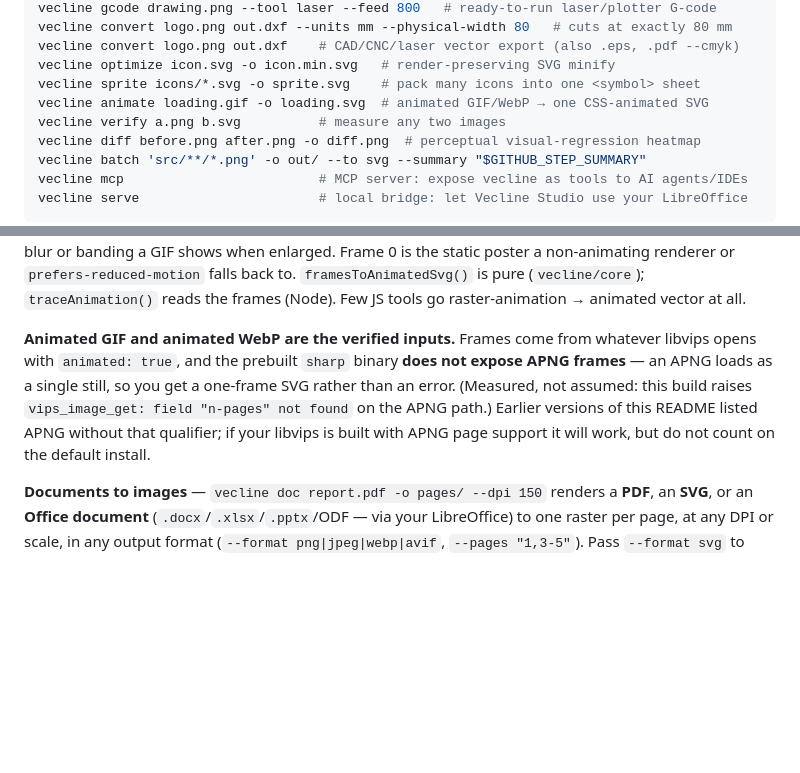
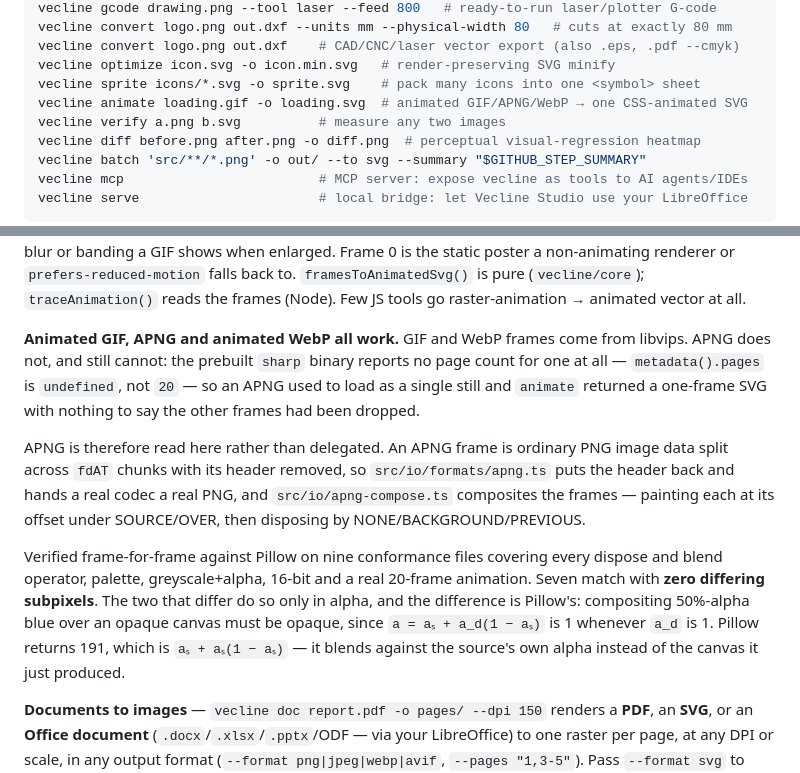
Before and after one commit to shunyagatha/Pixvec, a Markdown page: README.md, 2 parts joined by grey strips. Drawn GitHub-style; blank space fills up the shorter version.

Commit message:
The README still says APNG does not work (#68)
PR #62 made `vecline animate` read every APNG frame, but this paragraph
was left describing the old behaviour:

  "the prebuilt sharp binary does not expose APNG frames -- an APNG loads
   as a single still, so you get a one-frame SVG rather than an error"

Verified against the current build before rewriting: the same three
conformance files now return 20/20, 3/3 and 2/2 frames.

Half of the old text is still true and is kept, because it is the reason
the rest exists: sharp really does report no page count for an APNG --
`metadata().pages` is `undefined`, not `20`, re-checked just now. What
changed is the consequence. APNG is read here rather than delegated, so
that limitation no longer reaches the user.

Also names the two modules that do it and records the Pillow comparison,
including where Pillow is the one that is wrong: compositing 50%-alpha
blue over an opaque canvas must be opaque, since a = as + ad(1-as) is 1
whenever ad is 1. Pillow returns 191 = as + as(1-as), blending against
the source's own alpha rather than the canvas it just produced.

The `convert` note was checked too and is still accurate -- the raster
pipeline is single-frame by architecture, and it now reports the true
count ("the source has 20 frames ... 19 frames were not carried over")
because #62 taught decodeRaster to read acTL.

Documentation only. check:readme passes: 8 published rows all reproduce.

Co-authored-by: shunyagatha <gathafm.com@gmail.com>

```diff
--- a/README.md
+++ b/README.md
@@ -587,7 +587,7 @@ vecline convert logo.png out.dxf --units mm --physical-width 80   # cuts at exac
 vecline convert logo.png out.dxf    # CAD/CNC/laser vector export (also .eps, .pdf --cmyk)
 vecline optimize icon.svg -o icon.min.svg   # render-preserving SVG minify
 vecline sprite icons/*.svg -o sprite.svg    # pack many icons into one <symbol> sheet
-vecline animate loading.gif -o loading.svg  # animated GIF/WebP → one CSS-animated SVG
+vecline animate loading.gif -o loading.svg  # animated GIF/APNG/WebP → one CSS-animated SVG
 vecline verify a.png b.svg          # measure any two images
 vecline diff before.png after.png -o diff.png  # perceptual visual-regression heatmap
 vecline batch 'src/**/*.png' -o out/ --to svg --summary "$GITHUB_STEP_SUMMARY"
@@ -696,7 +696,11 @@ The **asset pipelines** close the loop to what web devs deploy: `vecline favicon
 
 **Animated raster → animated SVG** — `vecline animate loading.gif` traces every frame and stacks them into **one self-contained CSS-animated SVG** (a negative-`animation-delay` flipbook — no JavaScript). All frames share a single palette, so colours never flicker frame to frame, and the result scales without the blur or banding a GIF shows when enlarged. Frame 0 is the static poster a non-animating renderer or `prefers-reduced-motion` falls back to. `framesToAnimatedSvg()` is pure (`vecline/core`); `traceAnimation()` reads the frames (Node). Few JS tools go raster-animation → animated vector at all.
 
-**Animated GIF and animated WebP are the verified inputs.** Frames come from whatever libvips opens with `animated: true`, and the prebuilt `sharp` binary **does not expose APNG frames** — an APNG loads as a single still, so you get a one-frame SVG rather than an error. (Measured, not assumed: this build raises `vips_image_get: field "n-pages" not found` on the APNG path.) Earlier versions of this README listed APNG without that qualifier; if your libvips is built with APNG page support it will work, but do not count on the default install.
+**Animated GIF, APNG and animated WebP all work.** GIF and WebP frames come from libvips. APNG does not, and still cannot: the prebuilt `sharp` binary reports no page count for one at all — `metadata().pages` is `undefined`, not `20` — so an APNG used to load as a single still and `animate` returned a one-frame SVG with nothing to say the other frames had been dropped.
+
+APNG is therefore read here rather than delegated. An APNG frame is ordinary PNG image data split across `fdAT` chunks with its header removed, so `src/io/formats/apng.ts` puts the header back and hands a real codec a real PNG, and `src/io/apng-compose.ts` composites the frames — painting each at its offset under SOURCE/OVER, then disposing by NONE/BACKGROUND/PREVIOUS.
+
+Verified frame-for-frame against Pillow on nine conformance files covering every dispose and blend operator, palette, greyscale+alpha, 16-bit and a real 20-frame animation. Seven match with **zero differing subpixels**. The two that differ do so only in alpha, and the difference is Pillow's: compositing 50%-alpha blue over an opaque canvas must be opaque, since `a = aₛ + a_d(1 − aₛ)` is 1 whenever `a_d` is 1. Pillow returns 191, which is `aₛ + aₛ(1 − aₛ)` — it blends against the source's own alpha instead of the canvas it just produced.
 
 **Documents to images** — `vecline doc report.pdf -o pages/ --dpi 150` renders a **PDF**, an **SVG**, or an **Office document** (`.docx`/`.xlsx`/`.pptx`/ODF — via your LibreOffice) to one raster per page, at any DPI or scale, in any output format (`--format png|jpeg|webp|avif`, `--pages "1,3-5"`). Pass `--format svg` to **vectorise each page** — turning a scanned or raster page into real, scalable SVG in one step. So `vecline doc slides.pptx -o thumbs/ -f webp` gives you a WebP thumbnail per slide. SVG rendering uses the bundled resvg; **PDF** rendering follows vecline's bring-your-own-codec rule — it dynamically loads the optional, pure-WASM [`mupdf`](https://www.npmjs.com/package/mupdf) package (no native binary to compile) and prints a one-line install hint if it is not present, so the base install stays lean. `renderPdfPages()` / `isPdf()` are exported for programmatic use.
 
```
